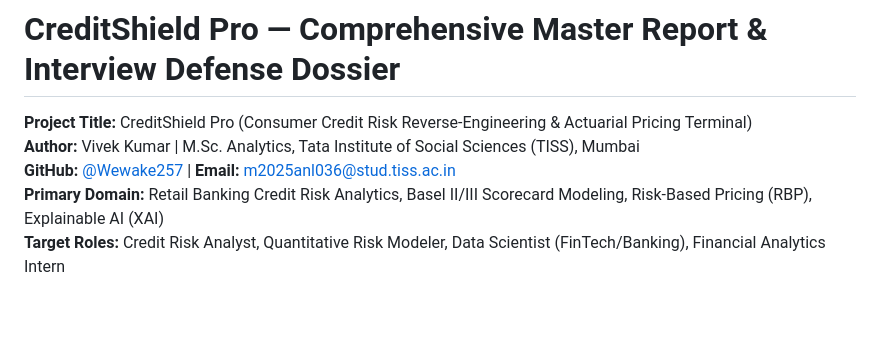
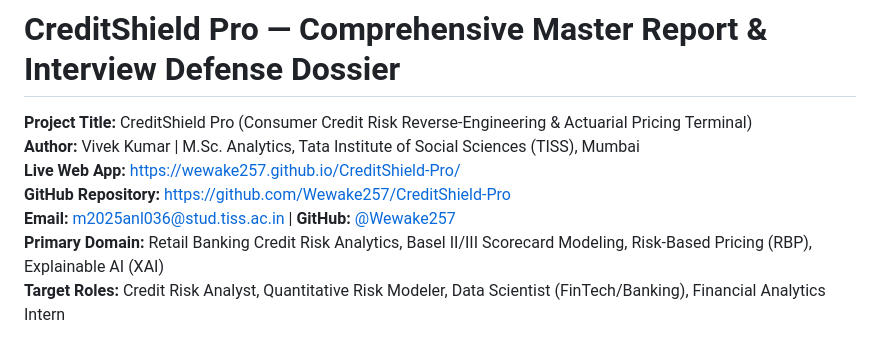
Before and after one commit to Wewake257/CreditShield-Pro, a Markdown page: CREDITSHIELD_PRO_MASTER_INTERVIEW_REPORT.md, the part around the change. Rendered like a GitHub page; blank space fills up the shorter version.

```diff
--- a/CREDITSHIELD_PRO_MASTER_INTERVIEW_REPORT.md
+++ b/CREDITSHIELD_PRO_MASTER_INTERVIEW_REPORT.md
@@ -1,7 +1,9 @@
 # CreditShield Pro — Comprehensive Master Report & Interview Defense Dossier
 **Project Title:** CreditShield Pro (Consumer Credit Risk Reverse-Engineering & Actuarial Pricing Terminal)
 **Author:** Vivek Kumar | M.Sc. Analytics, Tata Institute of Social Sciences (TISS), Mumbai
-**GitHub:** [@Wewake257](https://github.com/Wewake257) | **Email:** m2025anl036@stud.tiss.ac.in
+**Live Web App:** [https://wewake257.github.io/CreditShield-Pro/](https://wewake257.github.io/CreditShield-Pro/)
+**GitHub Repository:** [https://github.com/Wewake257/CreditShield-Pro](https://github.com/Wewake257/CreditShield-Pro)
+**Email:** m2025anl036@stud.tiss.ac.in | **GitHub:** [@Wewake257](https://github.com/Wewake257)
 **Primary Domain:** Retail Banking Credit Risk Analytics, Basel II/III Scorecard Modeling, Risk-Based Pricing (RBP), Explainable AI (XAI)
 **Target Roles:** Credit Risk Analyst, Quantitative Risk Modeler, Data Scientist (FinTech/Banking), Financial Analytics Intern
 
```
Also changed, not shown: README.md (+7 -3 lines).
